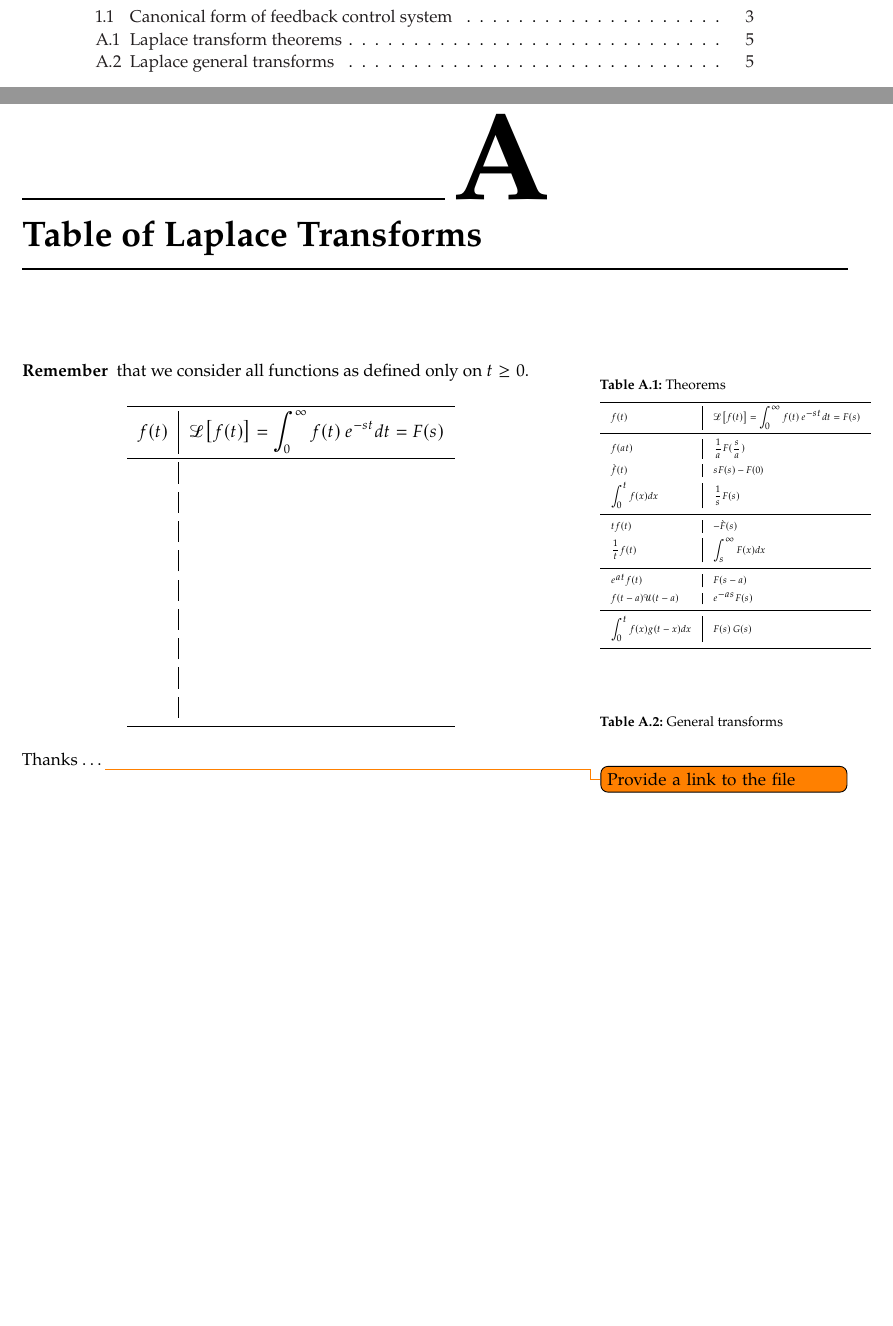
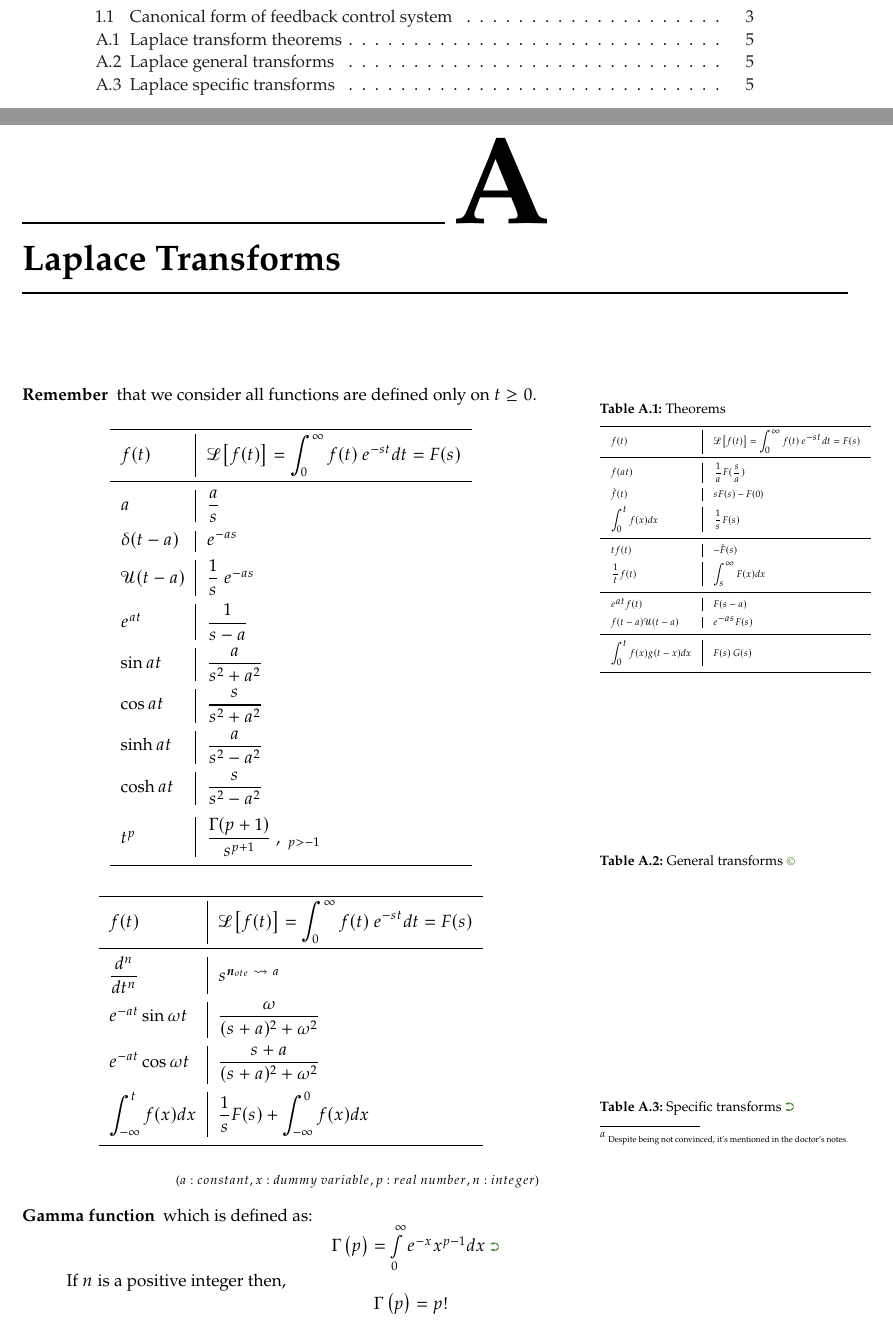
Before and after one commit to EngAhmedWaleed/Lectures-Collection, a LaTeX book (main.tex, which reads lectures/appendix_laplace.tex): two parts of pages 4 and 9 of 9, joined at a grey line, cut so that both start at the same text, the shorter picture padded with empty space. Compiled offline with pdfLaTeX.

Commit message:
Appendix Laplace completed

```diff
--- a/lectures/appendix_laplace.tex
+++ b/lectures/appendix_laplace.tex
@@ -1,5 +1,5 @@
 \setchapterstyle{lines}
-\chapter{Table of Laplace Transforms}
+\chapter{Laplace Transforms}
 \labch{laplace}
 
 \newcommand{\Laplace}[1]{\ensuremath{\mathcal{L}{\left[#1\right]}}}
@@ -11,7 +11,7 @@
 }
 
 \begin{description}
-\item[Remember] that we consider all functions as defined only on $t \geq 0$.
+\item[Remember] that we consider all functions are defined only on $t \geq 0$.
 \end{description}
 
 \begin{margintable}[-0.312cm]
@@ -41,27 +41,49 @@
 \end{margintable}
 
 \begin{table}[h]
-\caption[Laplace general transforms]{General transforms}
+\caption[Laplace general transforms]{General transforms\linkC{http://integral-table.com}}
 \labtab{laplaceGeneralTable}
  	\begin{tabular}{l | l}
 	        \hline
 	        \multicolumn{2}{c}{}\\[-1em]
 	        $f(t)$ 	& $\Laplace{f(t)}=\displaystyle{\int_0^\infty f(t)\ e^{-st}dt}=F(s)$\\
-	        \multicolumn{2}{c}{}\\[-1em]
-	        \hline
-	        \row{}{}
-	        \row{}{}
-	        \row{}{}
-	        \row{}{}
-	        \row{}{}
-	        \row{}{}
-	        \row{}{}
-	        \row{}{}
-	        \row{}{}
+	        \separation
+	        \row{a}{\dfrac{a}{s}}
+	        \row{\delta(t-a)}{e^{-as}}
+			\row{\mathcal{U}(t-a)}{\dfrac{1}{s}\ e^{-as}}
+			\row{e^{at}}{\dfrac{1}{s-a}}
+	        \row{\sin at}{\dfrac{a}{s^2+a^2}}
+	        \row{\cos at}{\dfrac{s}{s^2+a^2}}
+	        \row{\sinh at}{\dfrac{a}{s^2-a^2}}
+	        \row{\cosh at}{\dfrac{s}{s^2-a^2}}
+			\multicolumn{2}{c}{}\\[-1em]
+	        \row{t^p}{\dfrac{\Gamma(p+1)}{s^{p+1}}\ ,\  _{p>-1}}
 	        \multicolumn{2}{c}{}\\[-1em]
 	        \hline
 	    \end{tabular}
 \end{table}
 
-Thanks \ldots
-\todo{Provide a link to the file}
+\begin{table}[h]
+\caption[Laplace specific transforms]{Specific transforms\linkS{https://drive.google.com/open?id=1bzh4fp2KrQu1WUOI2OGgwk-Pc214ishB}}
+\labtab{laplaceGeneralTable}
+ 	\begin{tabular}{l | l}
+	        \hline
+	        \multicolumn{2}{c}{}\\[-1em]
+	        $f(t)$ 	& $\Laplace{f(t)}=\displaystyle{\int_0^\infty f(t)\ e^{-st}dt}=F(s)$\\
+	        \separation
+	        \row{\dfrac{d^n}{dt^n}}{s^{\boldsymbol{n}_{ote}\ \rightsquigarrow} \ \footnote{\tiny Despite being not convinced, it's mentioned in the doctor's notes.}}
+			\row{e^{-at}\sin \omega t}{\dfrac{\omega}{(s+a)^2+\omega^2}}
+			\row{e^{-at}\cos \omega t}{\dfrac{s+a}{(s+a)^2+\omega^2}}
+			\row{\displaystyle{\int_{-\infty}^t f(x)dx}}{\dfrac{1}{s}F(s)+\displaystyle{\int_{-\infty}^0 f(x)dx}}
+	        \multicolumn{2}{c}{}\\[-1em]
+	        \hline
+	    \end{tabular}
+\end{table}
+\note{$a: constant,x: dummy\ variable, p: real\ number, n: integer$}
+
+\begin{description}
+\item[Gamma function] which is defined as:\\
+	\hspace*{\fill}$\Gamma \left( p \right) = \int\limits_0^\infty {e^{ - x} x^{p - 1} dx}$\linkS{http://equplus.net/eqninfo/Equation-322.html}\ \ \ \ \ \ \ \ \ \ \ \ \ \ \ \ \ \ \ \ \\
+	\normalsize If $n$ is a positive integer then,\\
+	\hspace*{\fill}$\Gamma \left( p \right) = p!$\ \ \ \ \ \ \ \ \ \ \ \ \ \ \ \ \ \ \ \ \ \ \ \ \ \ \ \\
+\end{description}
--- a/main.tex
+++ b/main.tex
@@ -44,8 +44,8 @@
 %\usepackage{showframe} % Uncomment to show boxes around the text area, margin, header and footer
 %\usepackage{showlabels} % Uncomment to output the content of \label commands to the document where they are used
 
-% Used to wrap text around pictures
-\usepackage{wrapfig}
+% provides commands for Pi fonts (Dingbats, Symbol, etc
+\usepackage{pifont}
 
 % Load the bibliography package
 \usepackage{styles/kaobiblio}
@@ -72,11 +72,14 @@
 \addtocontents{lot}{\protect\noaddvspace}
 
 % Link copyrighted materials
-\newcommand{\link}[1]{
+\newcommand{\linkC}[1]{
 	\scriptsize \href{#1}{\copyright}
 }
+% Link sources of materials
+\newcommand{\linkS}[1]{
+	\scriptsize \href{#1}{\ding{242}}
+}
 
-% Link copyrighted materials
 \newcommand{\note}[1]{
 	\scriptsize{\hspace*{\fill} (#1)} \normalsize
 }
```
Also changed, not shown: lectures/lec1.tex (+1 -1 lines), main.pdf, 1 other file.
